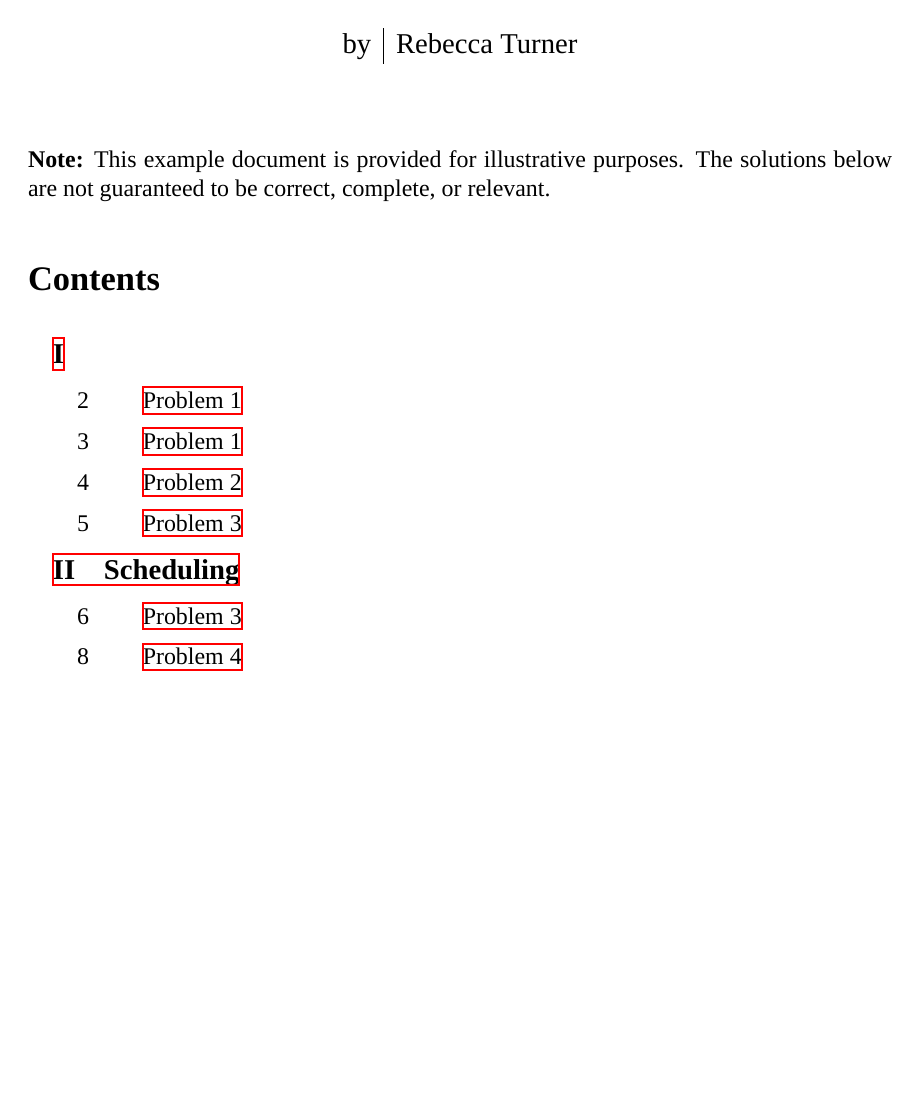
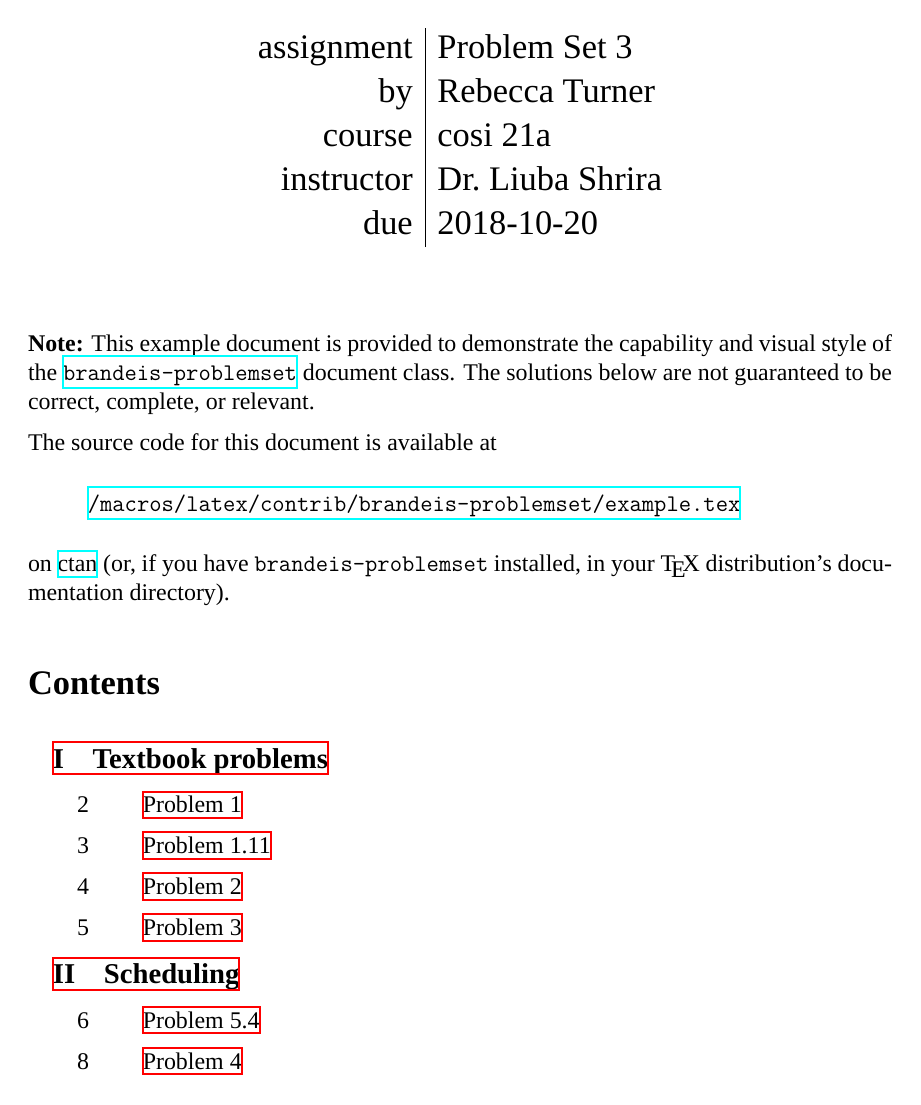
Before and after one commit to 9999years/brandeis-problemset, a LaTeX problem sheet (example.tex, which reads brandeis-problemset.cls, brandeis-problemset.sty): page 1 of 8. Compiled offline with XeLaTeX; a missing font is replaced by an installed copy or a similar font.

Commit message:
Tons of examples, cleanup for release, tweaks and improvements all around, toc option and newacronym commands

```diff
--- a/brandeis-problemset.cls
+++ b/brandeis-problemset.cls
@@ -1,5 +1,6 @@
 \ProvidesClass{brandeis-problemset}[2019/03/06 0.5.0 COSI problem sets at
 	Brandeis University]
+\NeedsTeXFormat{LaTeX2e}
 % Description: A document class for Brandeis University's computer science
 %              courses' problem sets
 % Homepage:    https://github.com/9999years/brandeis-problemset
@@ -45,6 +46,7 @@
 	assembly,   noassembly,
 	gantt,      nogantt,
 	solution,   nosolution,
+	tabu,       notabu,
 	maketitle,  nomaketitle,
 	header,     noheader,
 	listings,   nolistings,
@@ -56,7 +58,6 @@
 	\DeclareComplementaryOption{no#2}{#2}}
 
 \bps@comploption{antonella}
-\bps@comploption{tabu}
 \bps@comploption{math}
 
 \DeclareDefaultOption{\PassOptionsToClass{\CurrentOption}{article}}
@@ -80,8 +81,6 @@
 	\RequirePackage{booktabs}
 	\RequirePackage{longtable}
 	\RequirePackage{tabu}
-	\NewExpandableDocumentCommand{\Th}{O{l} m}
-		{\multicolumn{1}{#1}{\Bf{#2}}}
 \fi
 
 % formatting
@@ -174,7 +173,6 @@
 \let\Bf\textbf
 \let\It\textit
 \let\Tt\texttt
-\let\ac\textsc
 
 \renewcommand{\labelitemi}{---}
 \setlist[1]{
--- a/brandeis-problemset.sty
+++ b/brandeis-problemset.sty
@@ -1,5 +1,6 @@
 \ProvidesPackage{brandeis-problemset}[2019/03/06 0.5.0 Commands for COSI
 	problem sets at Brandeis University]
+\NeedsTeXFormat{LaTeX2e}
 
 % utility
 \RequirePackage{xparse}
@@ -23,6 +24,7 @@
 \bps@comploption{solution}
 \bps@comploption{maketitle}
 \bps@comploption{header}
+\bps@comploption{tabu}
 \bps@comploption{listings}
 \bps@comploption{config}
 \ProcessKeyvalOptions*
@@ -141,15 +143,15 @@
 
 \ifbps@assembly
 	\bps@setuplistings
+	\lstdefinelanguage{assembly}{
+		keywords={LOAD,STORE,ADD,SUB,MUL,DIV,INC,SKIP,BR,BLT,BGT,BLEQ,BGEQ,
+			BEQ,BNEQ,READ,WRITE,HALT},
+		firstnumber=-3,
+		numberstyle={\color{gray}\ttfamily\addtocounter{lstnumber}{3}x +\ },
+		morecomment=[l]{;},
+	}
 	\lstnewenvironment{assembly}[1][]
-		{\lstset{
-			keywords={LOAD,STORE,ADD,SUB,MUL,DIV,INC,SKIP,BR,BLT,BGT,BLEQ,BGEQ,
-				BEQ,BNEQ,READ,WRITE,HALT},
-			firstnumber=-3,
-			numberstyle={\color{gray}\ttfamily\addtocounter{lstnumber}{3}x +\ },
-			morecomment=[l]{;},
-			#1
-		}}{}
+		{\lstset{language=assembly, #1}}{}
 \fi
 
 \ifbps@gantt
@@ -247,6 +249,12 @@
 
 \let\bps@setuplistings\relax
 
+% tables
+\ifbps@tabu
+	\ProvideExpandableDocumentCommand{\Th}{O{l} m}
+		{\multicolumn{1}{#1}{\Bf{#2}}}
+\fi
+
 \newcommand{\solutionstyle}{\color{blue}}
 \ifbps@solution
 	\newenvironment{solution}
@@ -280,32 +288,25 @@
 \fi
 
 \ifbps@maketitle
+	\NewDocumentCommand{\bps@titlerow}{o m}{\@ifundefined{bps@#2}{}%
+		{\IfValueTF{#1}{#1}{#2} & \csname bps@#2\endcsname \\}}
+
+	\renewcommand{\maketitle}{\thispagestyle{empty}%
+		\begin{center}%
+			\Large\begin{tabular}{r|l}
+			\bps@titlerow{assignment}%
+			by & \@author \\
+			\bps@titlerow{course}%
+			\bps@titlerow{instructor}%
+			\bps@titlerow[due]{duedate}%
+		\end{tabular}%
+		\end{center}%
+		\vspace*{2em}}
+
 	\newcommand{\maketitlepage}{\thispagestyle{empty}%
 		\vspace*{2in}%
-		\begin{center}%
-		\Large\begin{tabular}{r|l}
-		\@ifundefined{problemset@assignment}{}{assignment & \problemset@assignment \\}
-		by & \@author \\
-		\@ifundefined{problemset@course}{}{course & \problemset@course \\}
-		\@ifundefined{problemset@instructor}{}{instructor & \problemset@instructor \\}
-		\@ifundefined{problemset@duedate}{}{due & \problemset@duedate \\}
-		\end{tabular}%
-		\end{center}%
+		\maketitle
 		\pagebreak}
-
-	\renewcommand{\maketitle}{\thispagestyle{empty}%
-		%\vspace*{2in}%
-		\begin{center}%
-		\large\begin{tabular}{r|l}
-		\@ifundefined{problemset@assignment}{}{assignment & \problemset@assignment \\}
-		by & \@author \\
-		\@ifundefined{problemset@course}{}{course & \problemset@course \\}
-		\@ifundefined{problemset@instructor}{}{instructor & \problemset@instructor \\}
-		\@ifundefined{problemset@duedate}{}{due & \problemset@duedate \\}
-		\end{tabular}%
-		\end{center}%
-		\vspace*{2em}%
-		}
 \fi
 
 \ifbps@header
@@ -314,14 +315,24 @@
 	\fancyhf{}
 	\lhead{\@author
 		\hfill
-		\@ifundefined{problemset@assignment}{}{\problemset@assignment}%
-		\@ifundefined{problemset@duedate}{}{\ (due \problemset@duedate)}\hfill
-		\@ifundefined{problemset@instructor}{}{\problemset@instructor}%
+		\@ifundefined{bps@assignment}{}{\bps@assignment}%
+		\@ifundefined{bps@duedate}{}{\ (due \bps@duedate)}\hfill
+		\@ifundefined{bps@instructor}{}{\bps@instructor\hfill}%
 		\thepage}
 	\setlength{\headheight}{24pt}
 	\fancypagestyle{plain}{\fancyhead[L]{}}
 	\AtBeginDocument{\pagestyle{fancy}}
 \fi
+
+\let\ac\textsc
+
+\ProvideDocumentCommand{\newacronym}{o m}
+	{\IfValueTF{#1}%
+		{\def#1{\ac{#2}}}%
+		{\expandafter\def\csname #2\endcsname{\ac{#2}}}}
+
+\ProvideDocumentCommand{\newacronyms}{>{\SplitList{,}} m}
+	{\ProcessList{#1}{\newacronym}}
 
 % #1: env name
 % #2: pagebreak default
@@ -337,8 +348,14 @@
 			\vfill\pagebreak
 		\fi}%
 	\define@boolkey{#1}{pagebreak}[true]{\csname bps@#1pagebreak\endcsname}%
+	\expandafter\def\csname bps@#1@tocstar\endcsname{%
+		\csname ifKV@#1@toc\endcsname
+		\else
+			*%
+		\fi}%
+	\define@boolkey{#1}{toc}[true]{}%
 	\define@cmdkeys{#1}{number, label}%
-	\presetkeys{#1}{pagebreak=#2}{}%
+	\presetkeys{#1}{pagebreak=#2, toc}{}%
 }
 
 \newcounter{problemnumber}
@@ -362,7 +379,7 @@
 	\@ifundefined{cmdKV@#1@number}{%
 		\stepcounter{#1number}%
 	}{%
-		\expandafter\let\csname bps#1@number\expandafter\endcsname
+		\expandafter\let\csname bps@#1@number\expandafter\endcsname
 			\csname cmdKV@#1@number\endcsname
 	}%
 	% define labels for \ref and the like
@@ -372,6 +389,11 @@
 	% no spaces or numbers before the \section command
 	\renewcommand{\@seccntformat}[1]{}%
 	\typeout{\@currentlabelname}
+	\csname ifKV@#1@toc\endcsname
+		\def\bps@problem@section{#3}%
+	\else
+		\def\bps@problem@section{#3*}%
+	\fi
 	% make the section (#3 is \section or something)
 	% NOTE: If you use \@currentlabelname for the title, the document
 	% will pause on compilation on this line; I don't know why this is,
@@ -379,7 +401,7 @@
 	% hyperref redefines \@currentlabelname to do something weird and
 	% possibly-recursive with \@currentlabel). Either way, defining an
 	% alternate command for the title works here.
-	#3{\bps@problem@title@}%
+	\bps@problem@section{\bps@problem@title@}%
 	% fix up ref commands
 	\@ifundefined{cmdKV@#1@label}{}{%
 		\expandafter\label{\csname cmdKV@#1@label\endcsname}%
--- a/example.tex
+++ b/example.tex
@@ -6,3 +6,4 @@
 	pseudocode,
 	tabu
 ]{brandeis-problemset}
+\bpsset{
@@ -14,13 +13,23 @@
 	duedate=2018-10-20,
 	number=3,
 }
-\newcommand{\io}{\ac{io}}
-\newcommand{\cpu}{\ac{cpu}}
+\newacronyms{io, cpu}
 \begin{document}
 \maketitle
 
-\Bf{Note:} This example document is provided for illustrative purposes. The
-solutions below are not guaranteed to be correct, complete, or relevant.
+\Bf{Note:} This example document is provided to demonstrate the capability
+and visual style of the
+\href{https://ctan.org/pkg/brandeis-problemset}{\Tt{brandeis-problemset}}
+document class. The solutions below are not guaranteed to be correct,
+complete, or relevant.
+
+The source code for this document is available at
+\begin{quote}
+	\href{http://mirrors.ctan.org/macros/latex/contrib/brandeis-problemset/example.tex}{\Tt{/macros/latex/contrib/brandeis-problemset/example.tex}}
+\end{quote}
+on \href{https://ctan.org/}{\textsc{ctan}} (or, if you have
+\Tt{brandeis-problemset} installed, in your \TeX\ distribution's
+documentation directory).
 
 \tableofcontents
 
```
Also changed, not shown: brandeis-problemset.tex (+97 -33 lines), example.tex (6 more changed lines).
